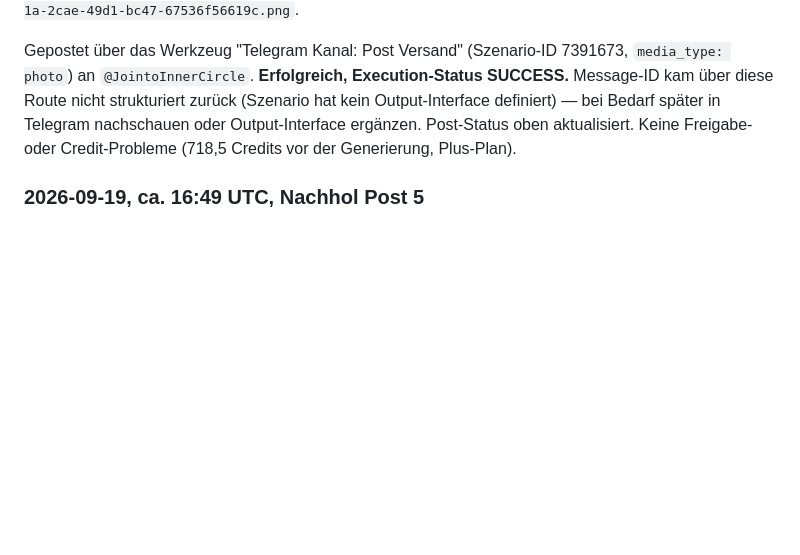
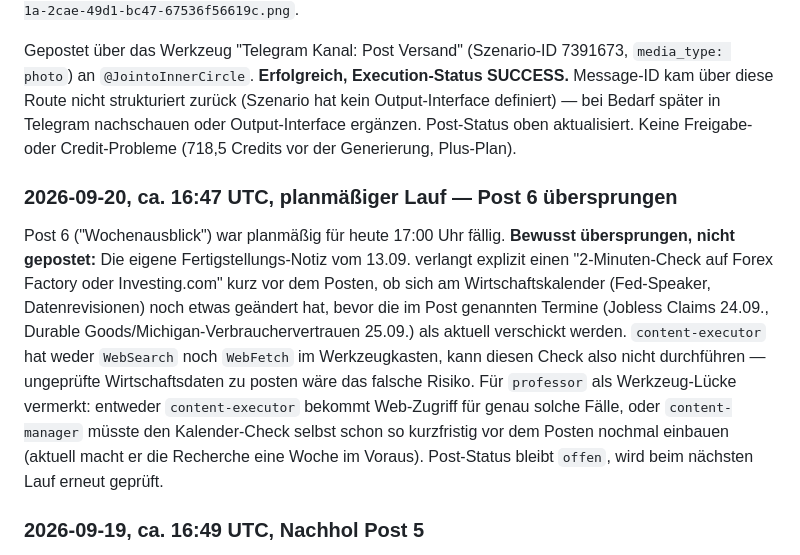
Before and after one commit to buehlermike46-boop/Zweites-Gehirn, a Markdown page: 02 Projekte/Inner Circle Kanal-Content.md, the part around the change. GitHub-like rendering; blank space fills up the shorter version.

```diff
--- a/02 Projekte/Inner Circle Kanal-Content.md
+++ b/02 Projekte/Inner Circle Kanal-Content.md
@@ -648,6 +648,10 @@ Mike hat direkt im Chat "poste jetzt einen echten Post in meinen Kanal" verlangt
 
 Gepostet über das Werkzeug "Telegram Kanal: Post Versand" (Szenario-ID 7391673, `media_type: photo`) an `@JointoInnerCircle`. **Erfolgreich, Execution-Status SUCCESS.** Message-ID kam über diese Route nicht strukturiert zurück (Szenario hat kein Output-Interface definiert) — bei Bedarf später in Telegram nachschauen oder Output-Interface ergänzen. Post-Status oben aktualisiert. Keine Freigabe- oder Credit-Probleme (718,5 Credits vor der Generierung, Plus-Plan).
 
+### 2026-09-20, ca. 16:47 UTC, planmäßiger Lauf — Post 6 übersprungen
+
+Post 6 ("Wochenausblick") war planmäßig für heute 17:00 Uhr fällig. **Bewusst übersprungen, nicht gepostet:** Die eigene Fertigstellungs-Notiz vom 13.09. verlangt explizit einen "2-Minuten-Check auf Forex Factory oder Investing.com" kurz vor dem Posten, ob sich am Wirtschaftskalender (Fed-Speaker, Datenrevisionen) noch etwas geändert hat, bevor die im Post genannten Termine (Jobless Claims 24.09., Durable Goods/Michigan-Verbrauchervertrauen 25.09.) als aktuell verschickt werden. `content-executor` hat weder `WebSearch` noch `WebFetch` im Werkzeugkasten, kann diesen Check also nicht durchführen — ungeprüfte Wirtschaftsdaten zu posten wäre das falsche Risiko. Für `professor` als Werkzeug-Lücke vermerkt: entweder `content-executor` bekommt Web-Zugriff für genau solche Fälle, oder `content-manager` müsste den Kalender-Check selbst schon so kurzfristig vor dem Posten nochmal einbauen (aktuell macht er die Recherche eine Woche im Voraus). Post-Status bleibt `offen`, wird beim nächsten Lauf erneut geprüft.
+
 ### 2026-09-19, ca. 16:49 UTC, Nachhol Post 5
 
 Post 5 ("Was du zum Start brauchst") war für Fr 18.09. 17:00 geplant, aber die Session wurde beim vorherigen Lauf mitten in der Bearbeitung unterbrochen (siehe [[Posting-Warteschlange]] Executor-Log 18./19.09. für Details) — dadurch blieb der bereits über Jarvis erstellte Bild-Asset ungenutzt liegen. Im Folgelauf (19.09.) direkt nachgeholt: gleicher Asset (kein erneutes Generieren nötig), gepostet mit dem vollständigen Post-5-Text inkl. Werbekennzeichnung und Risikohinweis aus Abschnitt 4. Execution-Status SUCCESS. Post-Status-Tabelle aktualisiert.
```
Also changed, not shown: 03 Bereiche/Marketing & Kundenakquise/Posting-Warteschlange.md (+12 -2 lines).
